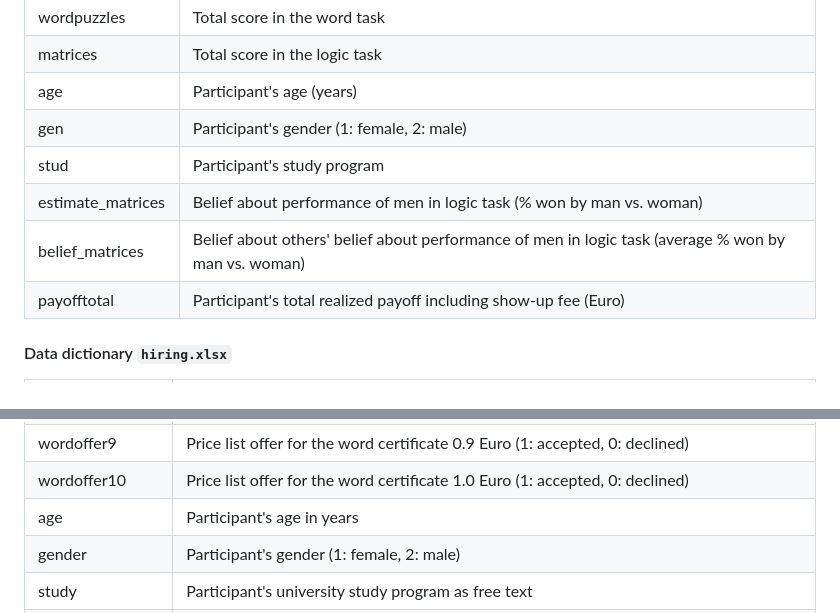
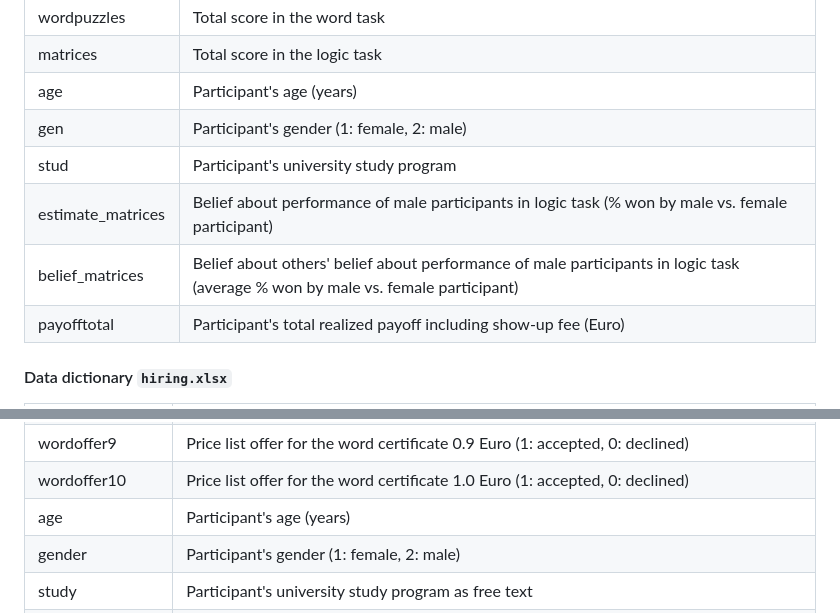
Before and after one commit to stefgehrig/implicitgender, a Markdown page: README.md, 2 parts joined by grey strips. Drawn GitHub-style.

```diff
--- a/README.md
+++ b/README.md
@@ -27,9 +27,9 @@ wordpuzzles                 | Total score in the word task
 matrices                    | Total score in the logic task
 age                         | Participant's age (years)
 gen                         | Participant's gender (1: female, 2: male)
-stud                        | Participant's study program
-estimate_matrices           | Belief about performance of men in logic task (% won by man vs. woman)
-belief_matrices             | Belief about others' belief about performance of men in logic task (average % won by man vs. woman)
+stud                        | Participant's university study program
+estimate_matrices           | Belief about performance of male participants in logic task (% won by male vs. female participant)
+belief_matrices             | Belief about others' belief about performance of male participants in logic task (average % won by male vs. female participant)
 payofftotal                 | Participant's total realized payoff including show-up fee (Euro)
 
 #### Data dictionary `hiring.xlsx`
@@ -66,7 +66,7 @@ wordoffer7                    | Price list offer for the word certificate 0.7 Eu
 wordoffer8                    | Price list offer for the word certificate 0.8 Euro (1: accepted, 0: declined)
 wordoffer9                    | Price list offer for the word certificate 0.9 Euro (1: accepted, 0: declined)
 wordoffer10                   | Price list offer for the word certificate 1.0 Euro (1: accepted, 0: declined)
-age                           | Participant's age in years
+age                           | Participant's age (years)
 gender                        | Participant's gender (1: female, 2: male)
 study                         | Participant's university study program as free text
 totalpayoff                   | Participant's total realized payoff including show-up fee (Euro)
```
